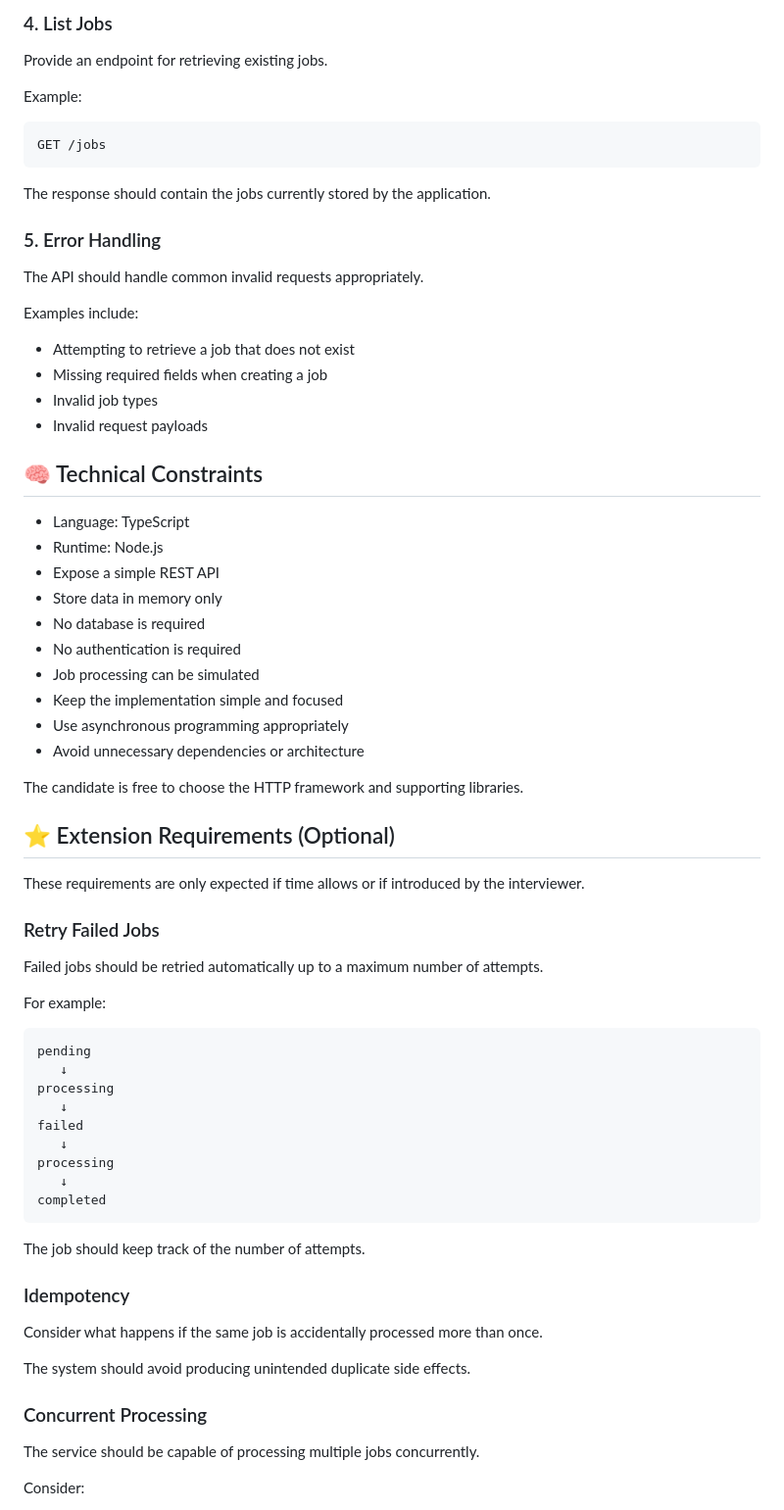
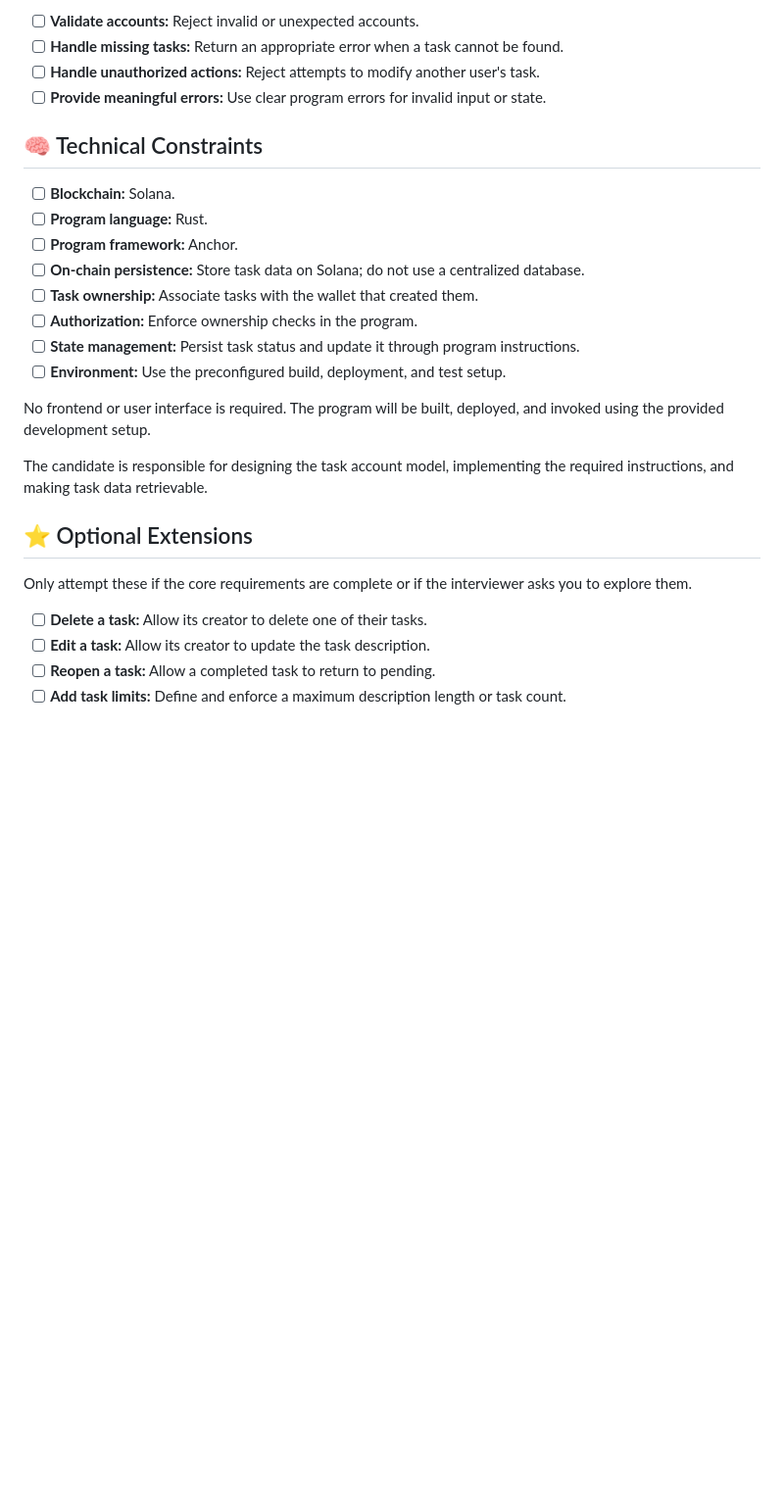
Before and after one commit to ProgramadoresSemPatria/live-coding-mock-interview, a Markdown page: README.md, the part around one of its changes. Shown at 98% size. Drawn GitHub-style; blank space fills up the shorter version.

Commit message:
Add solana-task-api challenge

````diff
--- a/README.md
+++ b/README.md
@@ -83,74 +50,43 @@ pending → processing → failed
-### 4. List Jobs
-
-Provide an endpoint for retrieving existing jobs.
-
-Example:
-
-```http
-GET /jobs
-```
-
-The response should contain the jobs currently stored by the application.
-
-### 5. Error Handling
-
-The API should handle common invalid requests appropriately.
-
-Examples include:
-
-- Attempting to retrieve a job that does not exist
-- Missing required fields when creating a job
-- Invalid job types
-- Invalid request payloads
+-   [ ] **Validate accounts:** Reject invalid or unexpected accounts.
+-   [ ] **Handle missing tasks:** Return an appropriate error when a
+    task cannot be found.
+-   [ ] **Handle unauthorized actions:** Reject attempts to modify
+    another user's task.
+-   [ ] **Provide meaningful errors:** Use clear program errors for
+    invalid input or state.
 
 ## 🧠 Technical Constraints
 
-- Language: TypeScript
-- Runtime: Node.js
-- Expose a simple REST API
-- Store data in memory only
-- No database is required
-- No authentication is required
-- Job processing can be simulated
-- Keep the implementation simple and focused
-- Use asynchronous programming appropriately
-- Avoid unnecessary dependencies or architecture
+-   [ ] **Blockchain:** Solana.
+-   [ ] **Program language:** Rust.
+-   [ ] **Program framework:** Anchor.
+-   [ ] **On-chain persistence:** Store task data on Solana; do not use
+    a centralized database.
+-   [ ] **Task ownership:** Associate tasks with the wallet that created
+    them.
+-   [ ] **Authorization:** Enforce ownership checks in the program.
+-   [ ] **State management:** Persist task status and update it through
+    program instructions.
+-   [ ] **Environment:** Use the preconfigured build, deployment, and
+    test setup.
 
-The candidate is free to choose the HTTP framework and supporting libraries.
+No frontend or user interface is required. The program will be built,
+deployed, and invoked using the provided development setup.
 
-## ⭐ Extension Requirements (Optional)
+The candidate is responsible for designing the task account model,
+implementing the required instructions, and making task data
+retrievable.
 
-These requirements are only expected if time allows or if introduced by the interviewer.
+## ⭐ Optional Extensions
 
-### Retry Failed Jobs
+Only attempt these if the core requirements are complete or if the
+interviewer asks you to explore them.
 
-Failed jobs should be retried automatically up to a maximum number of attempts.
+-   [ ] **Delete a task:** Allow its creator to delete one of their
+    tasks.
+-   [ ] **Edit a task:** Allow its creator to update the task
+    description.
+-   [ ] **Reopen a task:** Allow a completed task to return to pending.
+-   [ ] **Add task limits:** Define and enforce a maximum description
+    length or task count.
 
-For example:
-
-```text
-pending
-   ↓
-processing
-   ↓
-failed
-   ↓
-processing
-   ↓
-completed
-```
-
-The job should keep track of the number of attempts.
-
-### Idempotency
-
-Consider what happens if the same job is accidentally processed more than once.
-
-The system should avoid producing unintended duplicate side effects.
-
-### Concurrent Processing
-
-The service should be capable of processing multiple jobs concurrently.
-
-Consider:
-
````
Also changed, not shown: other parts of README.md (+63 -110 lines).
